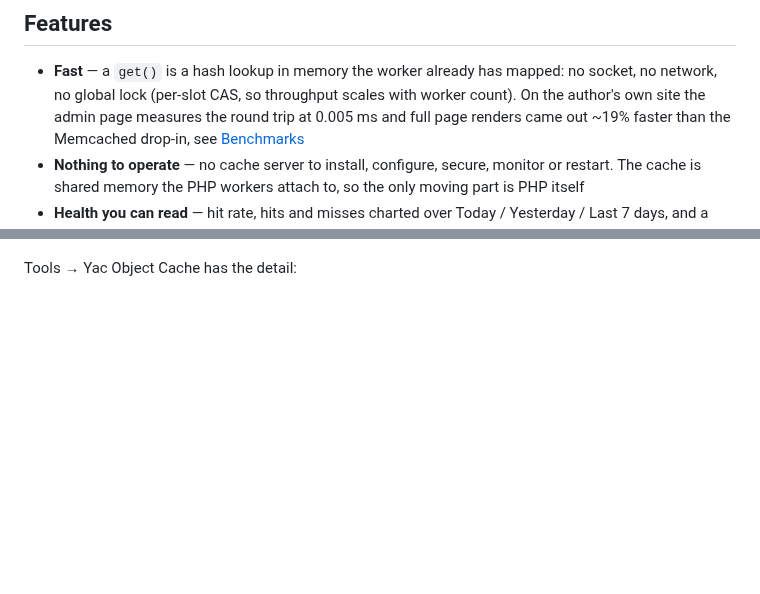
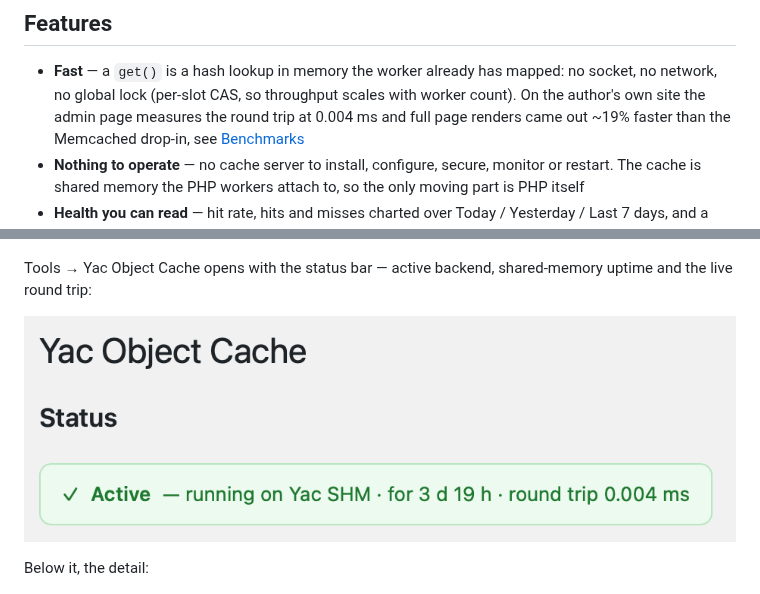
Before and after one commit to laruence/wp-yac-cache, a Markdown page: README.md, 2 parts joined by grey strips. GitHub-like rendering; pictures changed too: docs/assets/dashboard-status.png (added); blank space fills up the shorter version.

Commit message:
Show the status bar in Screens, refresh the round trip figure

```diff
--- a/README.md
+++ b/README.md
@@ -21,7 +21,7 @@ Best fit is single-node (or few-node) WordPress installs.
 - **Fast** — a `get()` is a hash lookup in memory the worker already has
   mapped: no socket, no network, no global lock (per-slot CAS, so throughput
   scales with worker count). On the author's own site the admin page
-  measures the round trip at 0.005 ms and full page renders came out ~19%
+  measures the round trip at 0.004 ms and full page renders came out ~19%
   faster than the Memcached drop-in, see [Benchmarks](#benchmarks)
 - **Nothing to operate** — no cache server to install, configure, secure,
   monitor or restart. The cache is shared memory the PHP workers attach
@@ -52,7 +52,12 @@ The Dashboard widget summarises the cache without opening anything:
 
 ![Dashboard widget](docs/assets/dashboard-widget.png)
 
-Tools → Yac Object Cache has the detail:
+Tools → Yac Object Cache opens with the status bar — active backend,
+shared-memory uptime and the live round trip:
+
+![Status](docs/assets/dashboard-status.png)
+
+Below it, the detail:
 
 ![Cache status](docs/assets/dashboard.png)
 
```
